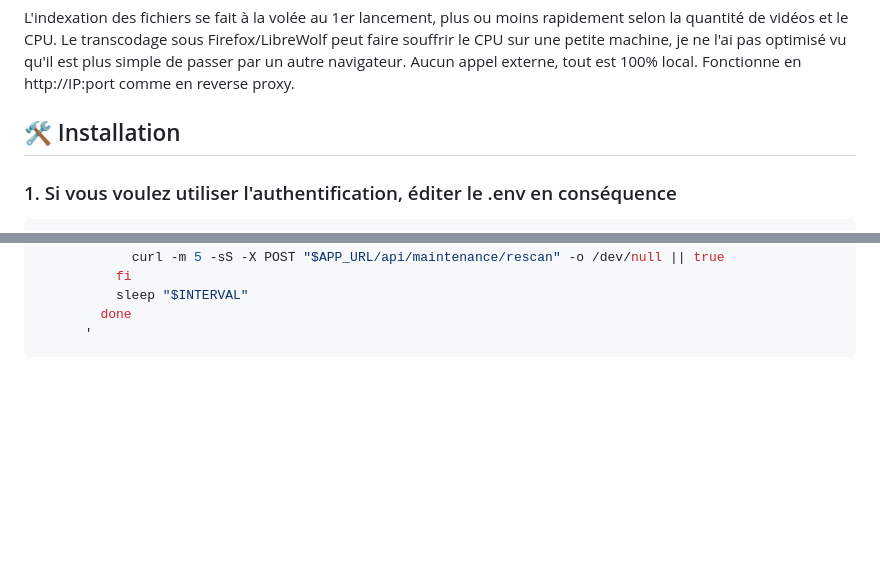
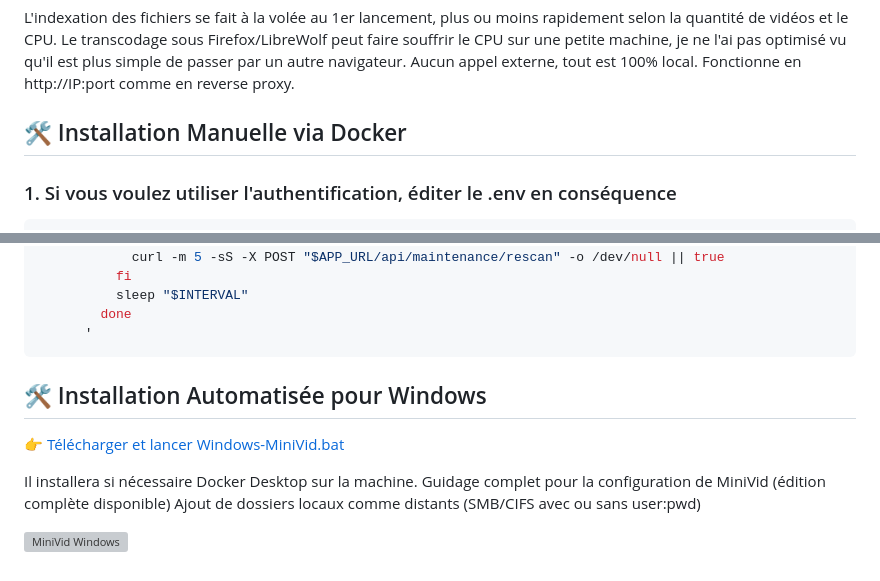
Before and after one commit to Aerya/MiniVid, a Markdown page: README.md, 2 parts joined by grey strips. Drawn GitHub-style; blank space fills up the shorter version; grey boxes are pictures that could not be loaded.

````diff
--- a/README.md
+++ b/README.md
@@ -117,7 +117,7 @@ Aucun appel externe, tout est 100% local. Fonctionne en http://IP:port comme en
 
 
 
-## 🛠️ Installation
+## 🛠️ Installation Manuelle via Docker
 
 ### 1. Si vous voulez utiliser l'authentification, éditer le .env en conséquence
 
@@ -220,3 +220,14 @@ services:
         done
       '
 ```
+
+
+## 🛠️ Installation Automatisée pour Windows
+
+👉 [Télécharger et lancer Windows-MiniVid.bat](https://github.com/Aerya/MiniVid/blob/main/Windows-MiniVid.cmd)
+
+Il installera si nécessaire Docker Desktop sur la machine.
+Guidage complet pour la configuration de MiniVid (édition complète disponible)
+Ajout de dossiers locaux comme distants (SMB/CIFS avec ou sans user:pwd)
+
+![MiniVid Windows](https://upandclear.org/wp-content/uploads/2025/09/minivid-windows.png.webp)
````
